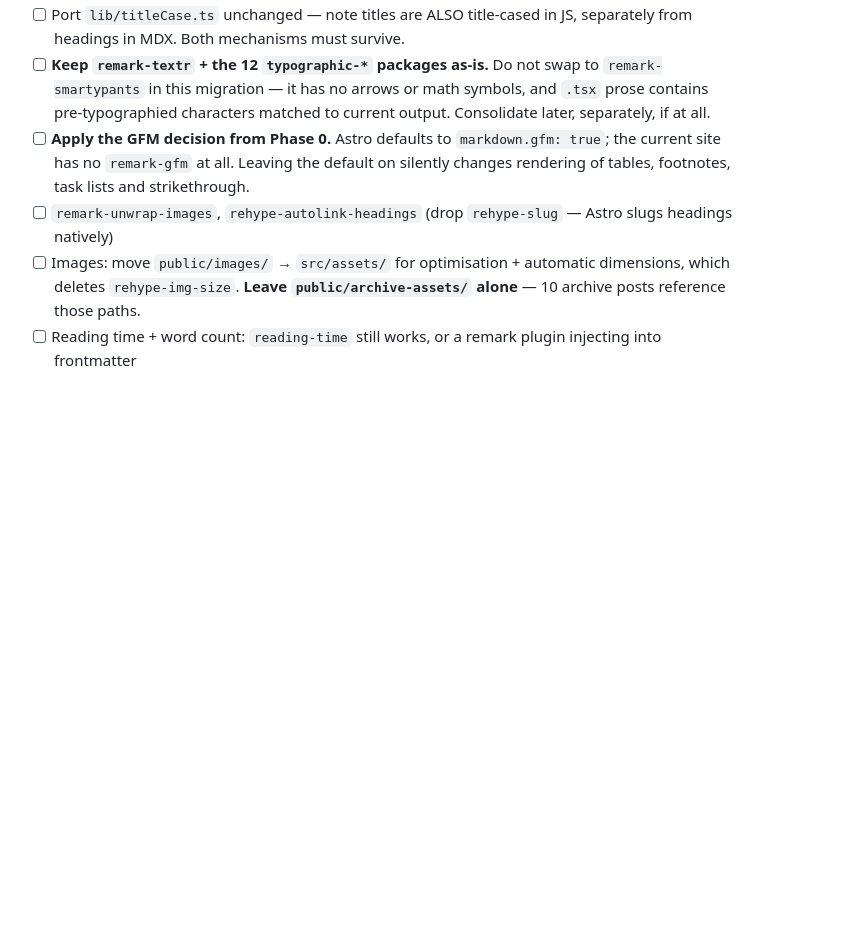
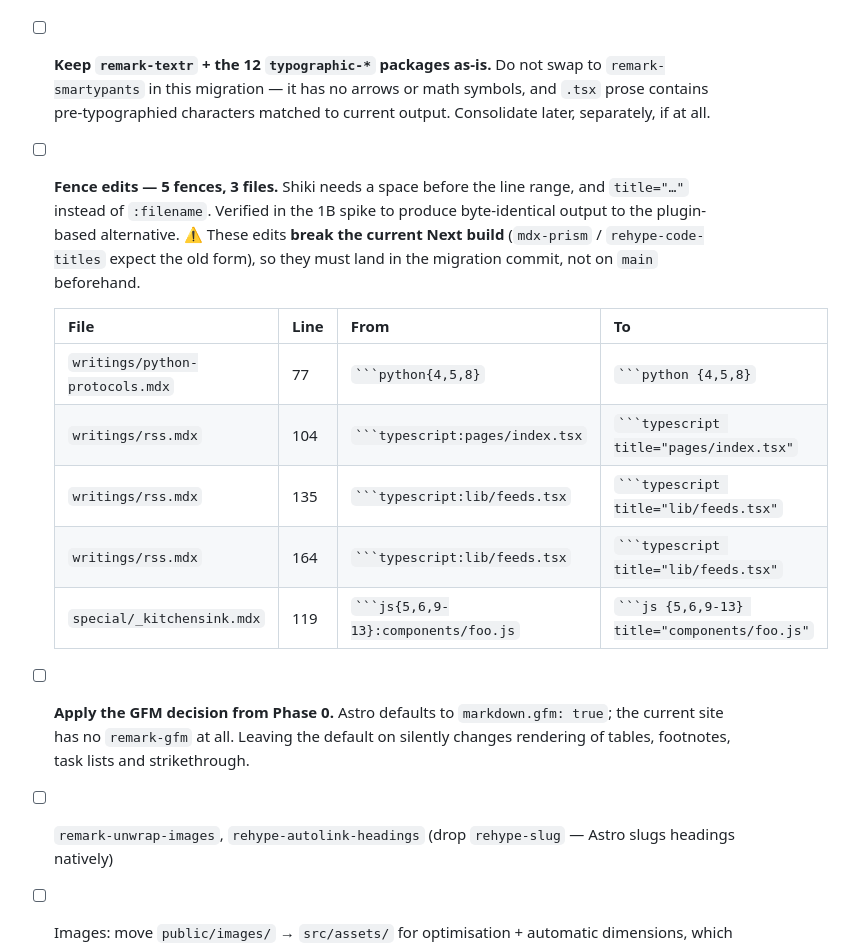
Before and after one commit to DonDebonair/daan.fyi, a Markdown page: MIGRATION.md, the part around one of its changes. GitHub-like rendering; blank space fills up the shorter version.

````diff
--- a/MIGRATION.md
+++ b/MIGRATION.md
@@ -213,6 +282,20 @@ mechanical; retrofitting them later is miserable.
         `remark-smartypants` in this migration — it has no arrows or math symbols, and
         `.tsx` prose contains pre-typographied characters matched to current output.
         Consolidate later, separately, if at all.
+-   [ ] **Fence edits — 5 fences, 3 files.** Shiki needs a space before the line range,
+        and `title="…"` instead of `:filename`. Verified in the 1B spike to produce
+        byte-identical output to the plugin-based alternative. ⚠️ These edits **break the
+        current Next build** (`mdx-prism` / `rehype-code-titles` expect the old form), so
+        they must land in the migration commit, not on `main` beforehand.
+
+    | File                            | Line | From                                  | To                                             |
+    | ------------------------------- | ---- | ------------------------------------- | ---------------------------------------------- |
+    | `writings/python-protocols.mdx` | 77   | ` ```python{4,5,8} `                  | ` ```python {4,5,8} `                          |
+    | `writings/rss.mdx`              | 104  | ` ```typescript:pages/index.tsx `     | ` ```typescript title="pages/index.tsx" `      |
+    | `writings/rss.mdx`              | 135  | ` ```typescript:lib/feeds.tsx `       | ` ```typescript title="lib/feeds.tsx" `        |
+    | `writings/rss.mdx`              | 164  | ` ```typescript:lib/feeds.tsx `       | ` ```typescript title="lib/feeds.tsx" `        |
+    | `special/_kitchensink.mdx`      | 119  | ` ```js{5,6,9-13}:components/foo.js ` | ` ```js {5,6,9-13} title="components/foo.js" ` |
+
 -   [ ] **Apply the GFM decision from Phase 0.** Astro defaults to `markdown.gfm: true`;
         the current site has no `remark-gfm` at all. Leaving the default on silently
         changes rendering of tables, footnotes, task lists and strikethrough.
````
Also changed, not shown: other parts of MIGRATION.md (+103 -28 lines).
